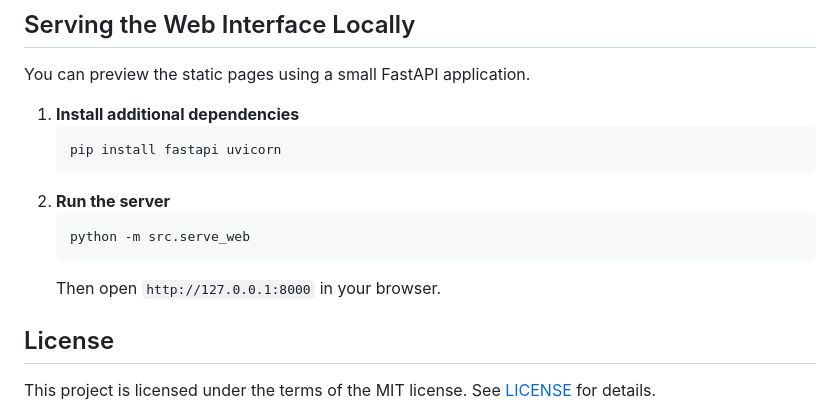
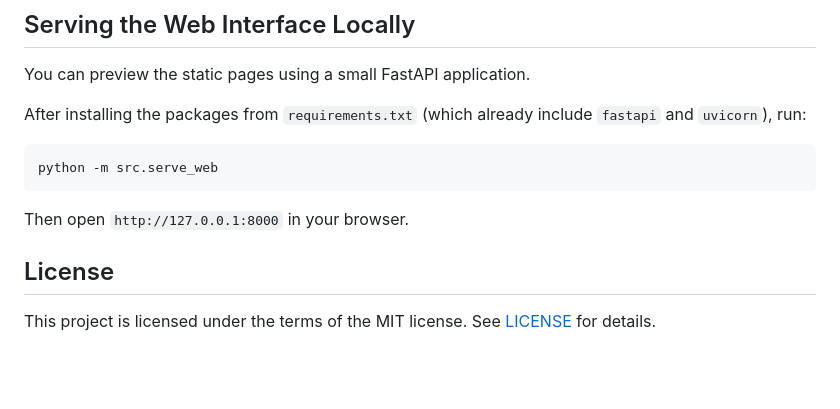
Before and after one commit to v-isakoff/website, a Markdown page: README.md, the part around the change. GitHub-like rendering; blank space fills up the shorter version.

Commit message:
Clarify FastAPI dependency

````diff
--- a/README.md
+++ b/README.md
@@ -73,15 +73,14 @@ This repository contains the early foundation for a cross-platform website bundl
 
 You can preview the static pages using a small FastAPI application.
 
-1. **Install additional dependencies**
-   ```bash
-   pip install fastapi uvicorn
-   ```
-2. **Run the server**
-   ```bash
-   python -m src.serve_web
-   ```
-   Then open `http://127.0.0.1:8000` in your browser.
+After installing the packages from `requirements.txt` (which already include
+`fastapi` and `uvicorn`), run:
+
+```bash
+python -m src.serve_web
+```
+
+Then open `http://127.0.0.1:8000` in your browser.
 
 ## License
 This project is licensed under the terms of the MIT license. See [LICENSE](LICENSE) for details.
````
